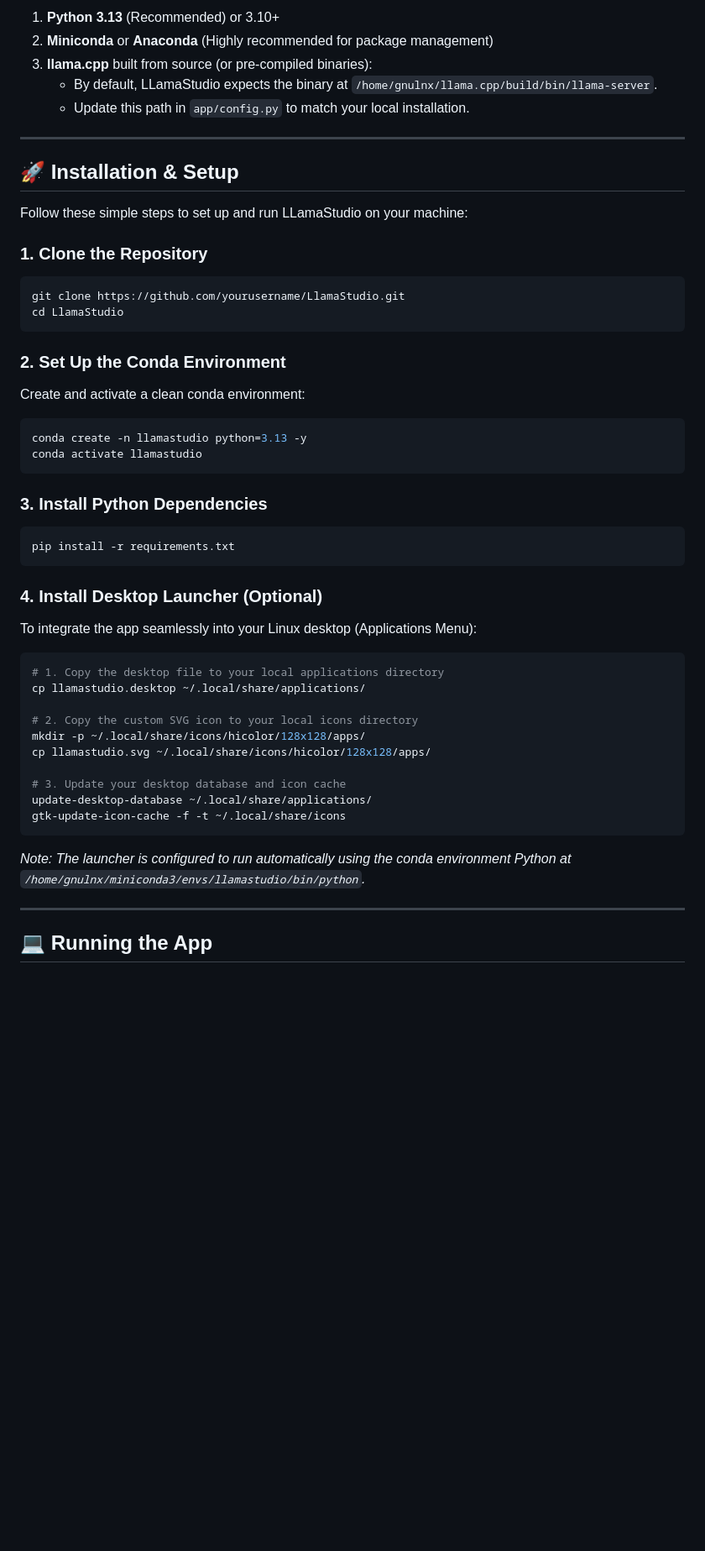
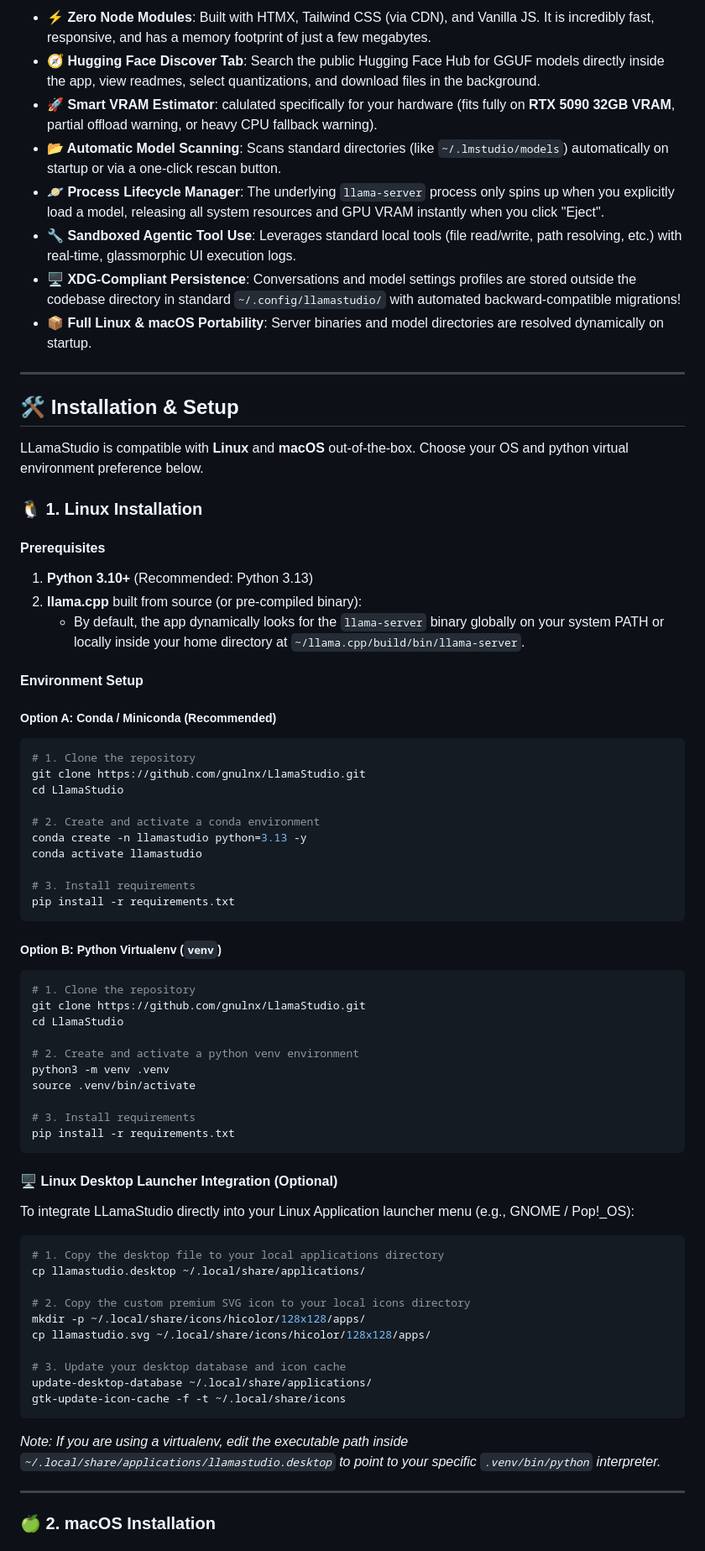
Before and after one commit to gnulnx/LlamaStudio, a Markdown page: README.md, the part around the change printed below. Shown: that part at 84% size. Drawn GitHub-style; blank space fills up the shorter version.

````diff
--- a/README.md
+++ b/README.md
@@ -19,41 +26,63 @@ A beautiful, desktop-grade chat interface and local server manager for `llama.cp
 
-1. **Python 3.13** (Recommended) or 3.10+
-2. **Miniconda** or **Anaconda** (Highly recommended for package management)
-3. **llama.cpp** built from source (or pre-compiled binaries):
-   - By default, LLamaStudio expects the binary at `/home/gnulnx/llama.cpp/build/bin/llama-server`.
-   - Update this path in `app/config.py` to match your local installation.
+- **⚡ Zero Node Modules**: Built with HTMX, Tailwind CSS (via CDN), and Vanilla JS. It is incredibly fast, responsive, and has a memory footprint of just a few megabytes.
+- **🧭 Hugging Face Discover Tab**: Search the public Hugging Face Hub for GGUF models directly inside the app, view readmes, select quantizations, and download files in the background.
+- **🚀 Smart VRAM Estimator**: calulated specifically for your hardware (fits fully on **RTX 5090 32GB VRAM**, partial offload warning, or heavy CPU fallback warning).
+- **📂 Automatic Model Scanning**: Scans standard directories (like `~/.lmstudio/models`) automatically on startup or via a one-click rescan button.
+- **🪐 Process Lifecycle Manager**: The underlying `llama-server` process only spins up when you explicitly load a model, releasing all system resources and GPU VRAM instantly when you click "Eject".
+- **🔧 Sandboxed Agentic Tool Use**: Leverages standard local tools (file read/write, path resolving, etc.) with real-time, glassmorphic UI execution logs.
+- **🖥️ XDG-Compliant Persistence**: Conversations and model settings profiles are stored outside the codebase directory in standard `~/.config/llamastudio/` with automated backward-compatible migrations!
+- **📦 Full Linux & macOS Portability**: Server binaries and model directories are resolved dynamically on startup.
 
 ---
 
-## 🚀 Installation & Setup
+## 🛠️ Installation & Setup
 
-Follow these simple steps to set up and run LLamaStudio on your machine:
+LLamaStudio is compatible with **Linux** and **macOS** out-of-the-box. Choose your OS and python virtual environment preference below.
 
-### 1. Clone the Repository
+### 🐧 1. Linux Installation
+
+#### Prerequisites
+1. **Python 3.10+** (Recommended: Python 3.13)
+2. **llama.cpp** built from source (or pre-compiled binary):
+   - By default, the app dynamically looks for the `llama-server` binary globally on your system PATH or locally inside your home directory at `~/llama.cpp/build/bin/llama-server`.
+
+#### Environment Setup
+
+##### Option A: Conda / Miniconda (Recommended)
 ```bash
-git clone https://github.com/yourusername/LlamaStudio.git
+# 1. Clone the repository
+git clone https://github.com/gnulnx/LlamaStudio.git
 cd LlamaStudio
-```
 
-### 2. Set Up the Conda Environment
-Create and activate a clean conda environment:
-```bash
+# 2. Create and activate a conda environment
 conda create -n llamastudio python=3.13 -y
 conda activate llamastudio
-```
 
-### 3. Install Python Dependencies
-```bash
+# 3. Install requirements
 pip install -r requirements.txt
 ```
 
-### 4. Install Desktop Launcher (Optional)
-To integrate the app seamlessly into your Linux desktop (Applications Menu):
+##### Option B: Python Virtualenv (`venv`)
+```bash
+# 1. Clone the repository
+git clone https://github.com/gnulnx/LlamaStudio.git
+cd LlamaStudio
+
+# 2. Create and activate a python venv environment
+python3 -m venv .venv
+source .venv/bin/activate
+
+# 3. Install requirements
+pip install -r requirements.txt
+```
+
+#### 🖥️ Linux Desktop Launcher Integration (Optional)
+To integrate LLamaStudio directly into your Linux Application launcher menu (e.g., GNOME / Pop!_OS):
 ```bash
 # 1. Copy the desktop file to your local applications directory
 cp llamastudio.desktop ~/.local/share/applications/
 
-# 2. Copy the custom SVG icon to your local icons directory
+# 2. Copy the custom premium SVG icon to your local icons directory
 mkdir -p ~/.local/share/icons/hicolor/128x128/apps/
 cp llamastudio.svg ~/.local/share/icons/hicolor/128x128/apps/
 
@@ -61,9 +90,9 @@ cp llamastudio.svg ~/.local/share/icons/hicolor/128x128/apps/
 update-desktop-database ~/.local/share/applications/
 gtk-update-icon-cache -f -t ~/.local/share/icons
 ```
-*Note: The launcher is configured to run automatically using the conda environment Python at `/home/gnulnx/miniconda3/envs/llamastudio/bin/python`.*
+*Note: If you are using a virtualenv, edit the executable path inside `~/.local/share/applications/llamastudio.desktop` to point to your specific `.venv/bin/python` interpreter.*
 
 ---
 
-## 💻 Running the App
+### 🍏 2. macOS Installation
 
````
Also changed, not shown: other parts of README.md (+115 -40 lines), imgs/chat_interface.png (added), imgs/discover_models.png (added), imgs/model_settings.png (added).
